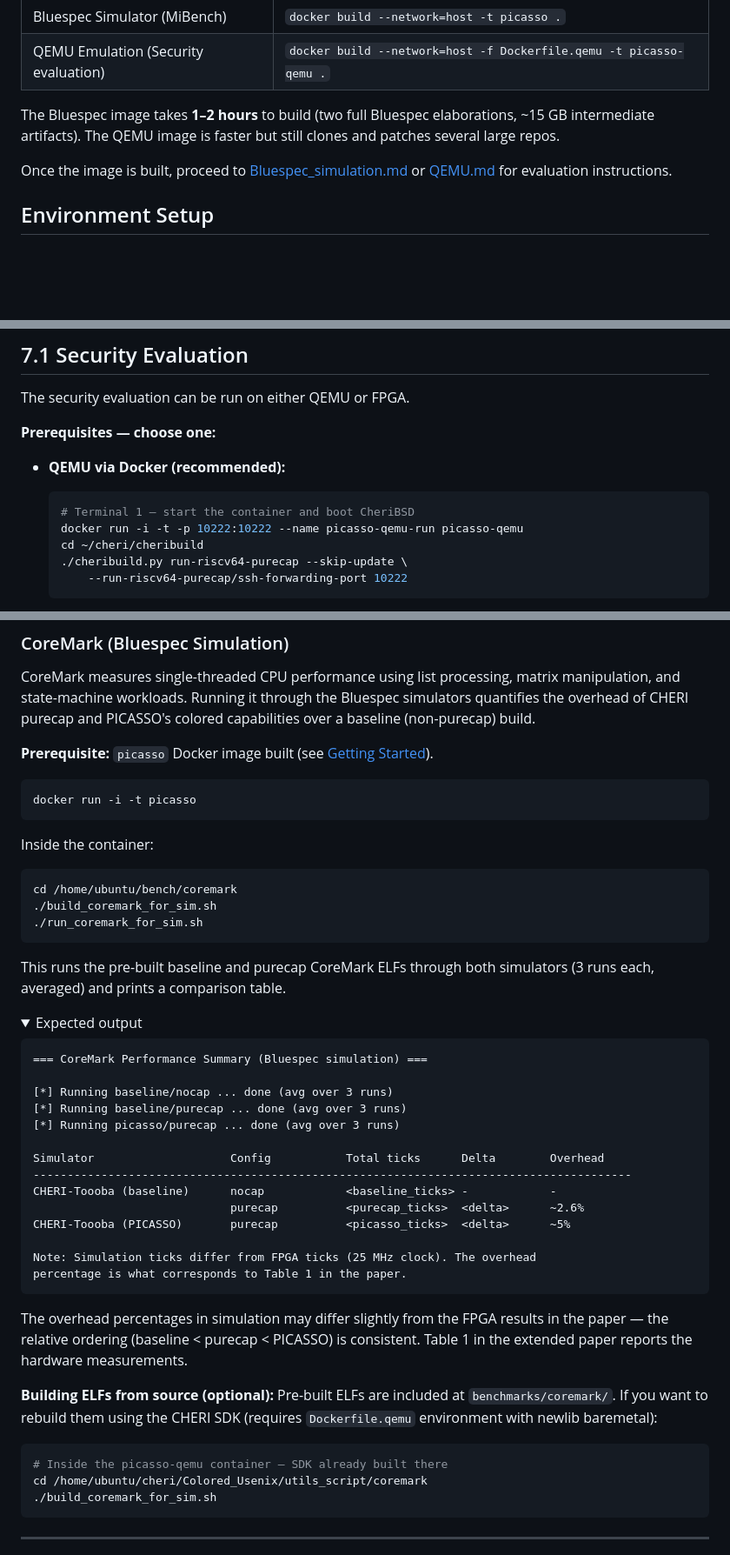
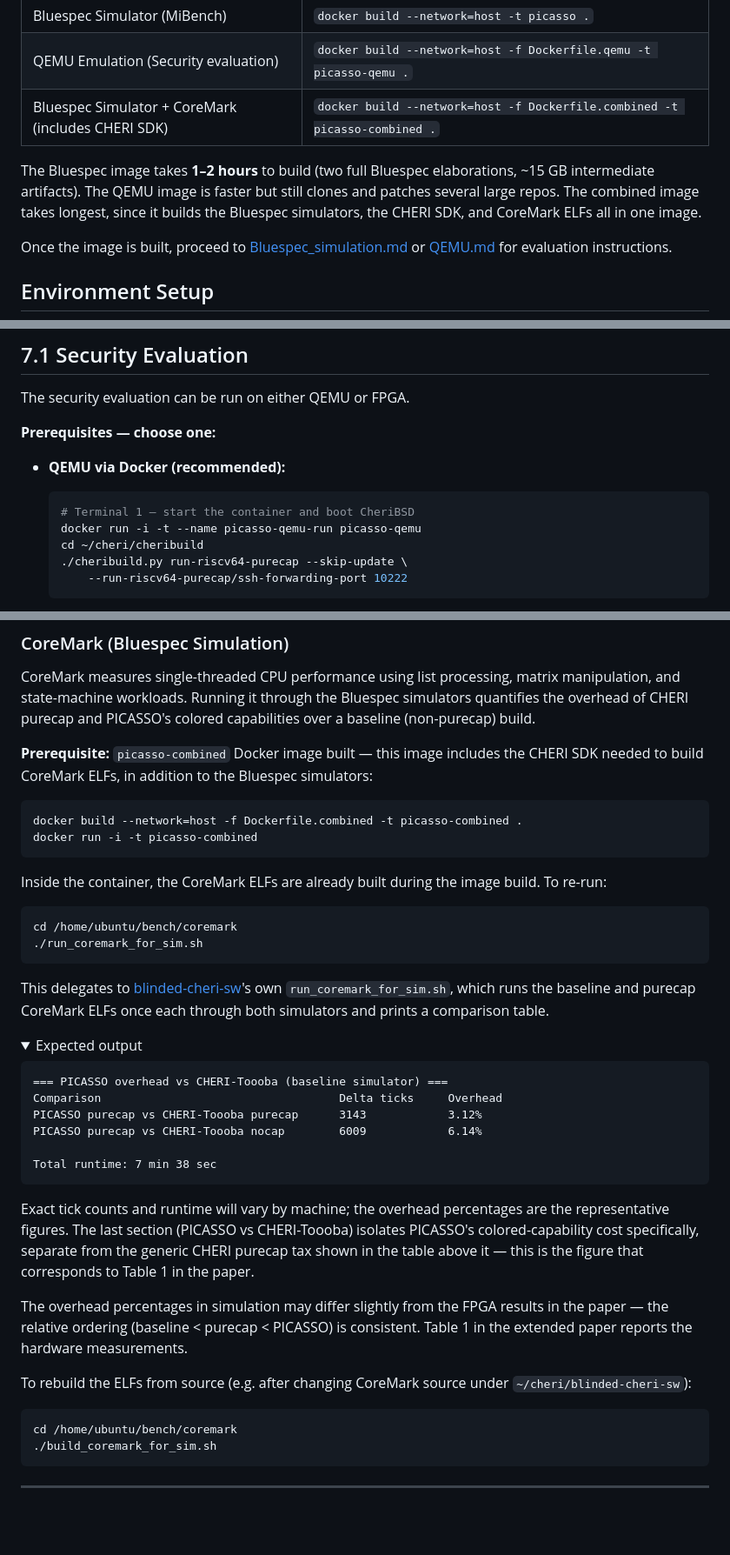
Before and after one commit to coloredcapabilities/colored-artifact, a Markdown page: README.md, 3 parts joined by grey strips. Shown at 87% size. Drawn GitHub-style; folded sections open; blank space fills up the shorter version.

Commit message:
update the coremark results

````diff
--- a/README.md
+++ b/README.md
@@ -84,10 +84,12 @@ Then build the image for your chosen evaluation path:
 |-----------------|---------|
 | Bluespec Simulator (MiBench) | `docker build --network=host -t picasso .` |
 | QEMU Emulation (Security evaluation) | `docker build --network=host -f Dockerfile.qemu -t picasso-qemu .` |
+| Bluespec Simulator + CoreMark (includes CHERI SDK) | `docker build --network=host -f Dockerfile.combined -t picasso-combined .` |
 
 The Bluespec image takes **1–2 hours** to build (two full Bluespec elaborations,
 ~15 GB intermediate artifacts). The QEMU image is faster but still clones and
-patches several large repos.
+patches several large repos. The combined image takes longest, since it builds
+the Bluespec simulators, the CHERI SDK, and CoreMark ELFs all in one image.
 
 Once the image is built, proceed to [Bluespec_simulation.md](./Bluespec_simulation.md)
 or [QEMU.md](./QEMU.md) for evaluation instructions.
@@ -123,7 +125,7 @@ The security evaluation can be run on either QEMU or FPGA.
 
   ```sh
   # Terminal 1 — start the container and boot CheriBSD
-  docker run -i -t -p 10222:10222 --name picasso-qemu-run picasso-qemu
+  docker run -i -t --name picasso-qemu-run picasso-qemu
   cd ~/cheri/cheribuild
   ./cheribuild.py run-riscv64-purecap --skip-update \
       --run-riscv64-purecap/ssh-forwarding-port 10222
@@ -316,51 +318,44 @@ TOTAL                            17704536        24819978        17942268
 
 CoreMark measures single-threaded CPU performance using list processing, matrix manipulation, and state-machine workloads. Running it through the Bluespec simulators quantifies the overhead of CHERI purecap and PICASSO's colored capabilities over a baseline (non-purecap) build.
 
-**Prerequisite:** `picasso` Docker image built (see [Getting Started](#getting-started)).
+**Prerequisite:** `picasso-combined` Docker image built — this image includes the CHERI SDK needed to build CoreMark ELFs, in addition to the Bluespec simulators:
 
 ```sh
-docker run -i -t picasso
+docker build --network=host -f Dockerfile.combined -t picasso-combined .
+docker run -i -t picasso-combined
 ```
 
-Inside the container:
+Inside the container, the CoreMark ELFs are already built during the image build. To re-run:
 
 ```sh
 cd /home/ubuntu/bench/coremark
-./build_coremark_for_sim.sh
 ./run_coremark_for_sim.sh
 ```
 
-This runs the pre-built baseline and purecap CoreMark ELFs through both simulators (3 runs each, averaged) and prints a comparison table.
+This delegates to [blinded-cheri-sw](https://github.com/blindedcapabilities/blinded-cheri-sw)'s own `run_coremark_for_sim.sh`, which runs the baseline and purecap CoreMark ELFs once each through both simulators and prints a comparison table.
 
 <details>
 <summary>Expected output</summary>
 
 ```
-=== CoreMark Performance Summary (Bluespec simulation) ===
+=== PICASSO overhead vs CHERI-Toooba (baseline simulator) ===
+Comparison                                   Delta ticks     Overhead
+PICASSO purecap vs CHERI-Toooba purecap      3143            3.12%
+PICASSO purecap vs CHERI-Toooba nocap        6009            6.14%
 
-[*] Running baseline/nocap ... done (avg over 3 runs)
-[*] Running baseline/purecap ... done (avg over 3 runs)
-[*] Running picasso/purecap ... done (avg over 3 runs)
+Total runtime: 7 min 38 sec
+```
 
-Simulator                    Config           Total ticks      Delta        Overhead
-----------------------------------------------------------------------------------------
-CHERI-Toooba (baseline)      nocap            <baseline_ticks> -            -
-                             purecap          <purecap_ticks>  <delta>      ~2.6%
-CHERI-Toooba (PICASSO)       purecap          <picasso_ticks>  <delta>      ~5%
-
-Note: Simulation ticks differ from FPGA ticks (25 MHz clock). The overhead
-percentage is what corresponds to Table 1 in the paper.
-```
+Exact tick counts and runtime will vary by machine; the overhead percentages are the representative figures. The last section (PICASSO vs CHERI-Toooba) isolates PICASSO's colored-capability cost specifically, separate from the generic CHERI purecap tax shown in the table above it — this is the figure that corresponds to Table 1 in the paper.
 
 </details>
 
 The overhead percentages in simulation may differ slightly from the FPGA results in the paper — the relative ordering (baseline < purecap < PICASSO) is consistent. Table 1 in the extended paper reports the hardware measurements.
 
-**Building ELFs from source (optional):** Pre-built ELFs are included at `benchmarks/coremark/`. If you want to rebuild them using the CHERI SDK (requires `Dockerfile.qemu` environment with newlib baremetal):
+To rebuild the ELFs from source (e.g. after changing CoreMark source under `~/cheri/blinded-cheri-sw`):
 
 ```sh
-# Inside the picasso-qemu container — SDK already built there
-cd /home/ubuntu/cheri/Colored_Usenix/utils_script/coremark
+cd /home/ubuntu/bench/coremark
 ./build_coremark_for_sim.sh
 ```
 
````
